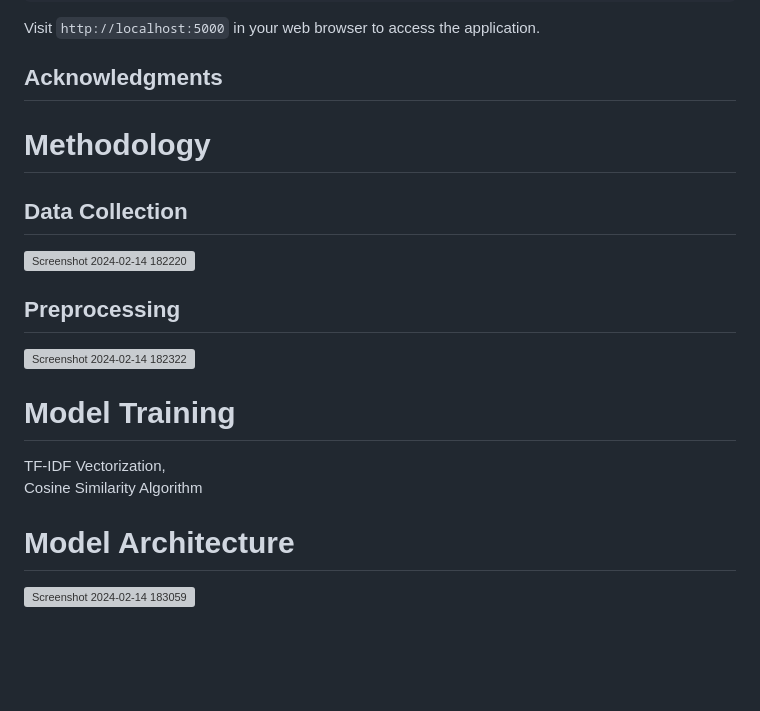
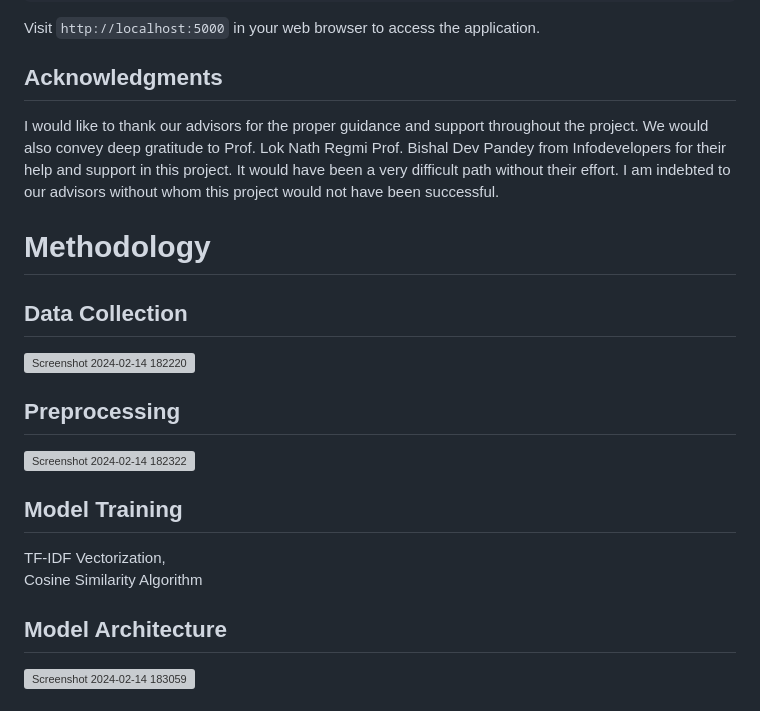
Before and after one commit to bivek-shrestha/CV-Analyzer, a Markdown page: README.md, the part around the change. Rendered like a GitHub page; blank space fills up the shorter version; grey boxes are pictures that could not be loaded.

Commit message:
Update README.md acknowledgement

```diff
--- a/README.md
+++ b/README.md
@@ -83,7 +83,7 @@ flask run
 Visit `http://localhost:5000` in your web browser to access the application.
 
 ## Acknowledgments
-
+I would like to thank our advisors for the proper guidance and support throughout the project. We would also convey deep gratitude to Prof. Lok Nath Regmi Prof. Bishal Dev Pandey from Infodevelopers for their help and support in this project. It would have been a very difficult path without their effort. I am indebted to our advisors without whom this project would not have been successful.
 
 
 # Methodology
@@ -94,11 +94,11 @@ Visit `http://localhost:5000` in your web browser to access the application.
 <img width="287" alt="Screenshot 2024-02-14 182322" src="https://github.com/bivek-shrestha/CV-Analyzer/assets/155466197/42b75934-e880-4b9a-a721-4599f168d619">
  <br>
 
-# Model Training
+## Model Training
 TF-IDF Vectorization,  <br>
 Cosine Similarity Algorithm <br>
 
-# Model Architecture
+## Model Architecture
 <img width="359" alt="Screenshot 2024-02-14 183059" src="https://github.com/bivek-shrestha/CV-Analyzer/assets/155466197/a9fe8b94-6c69-4f2e-8e7c-d73215bab2bb">
 
 # Outputs:
```
